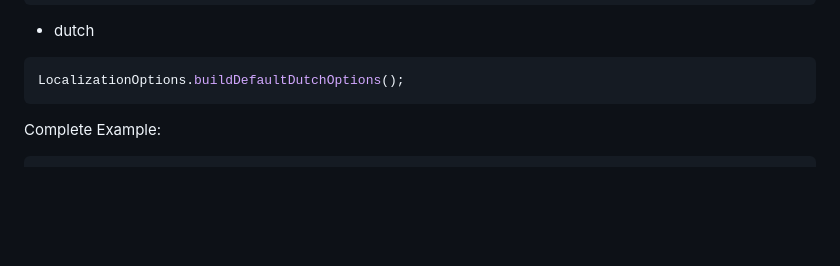
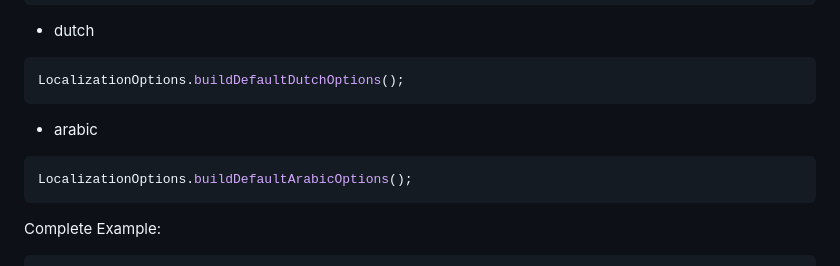
Before and after one commit to jhomlala/catcher, a Markdown page: README.md, the part around the change. GitHub-like rendering; blank space fills up the shorter version.

Commit message:
Add arabic localization options to README

````diff
--- a/README.md
+++ b/README.md
@@ -414,6 +414,10 @@ LocalizationOptions.buildDefaultGermanOptions();
 * dutch
 ```dart
 LocalizationOptions.buildDefaultDutchOptions();
+```
+* arabic
+```dart
+LocalizationOptions.buildDefaultArabicOptions();
 ```
 
 Complete Example:
````
